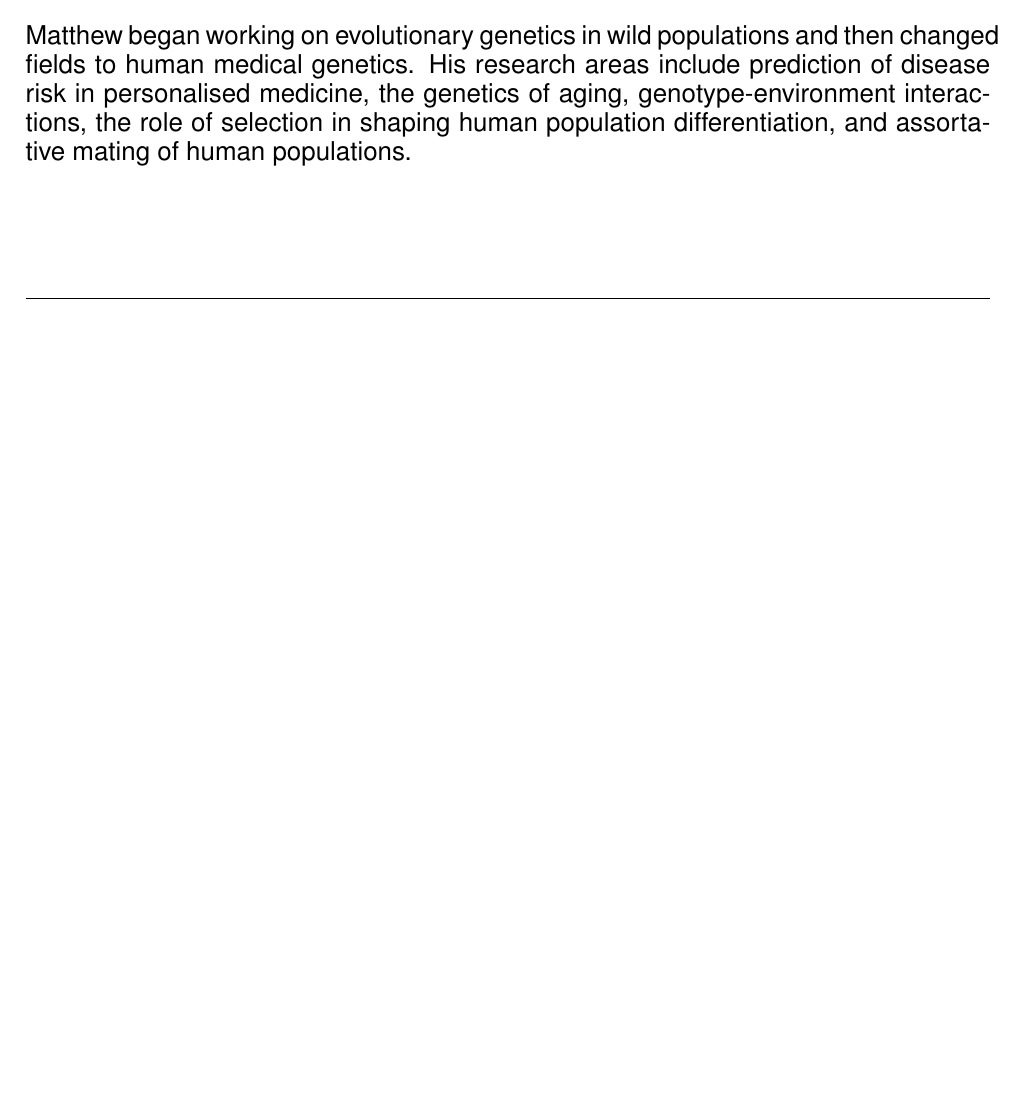
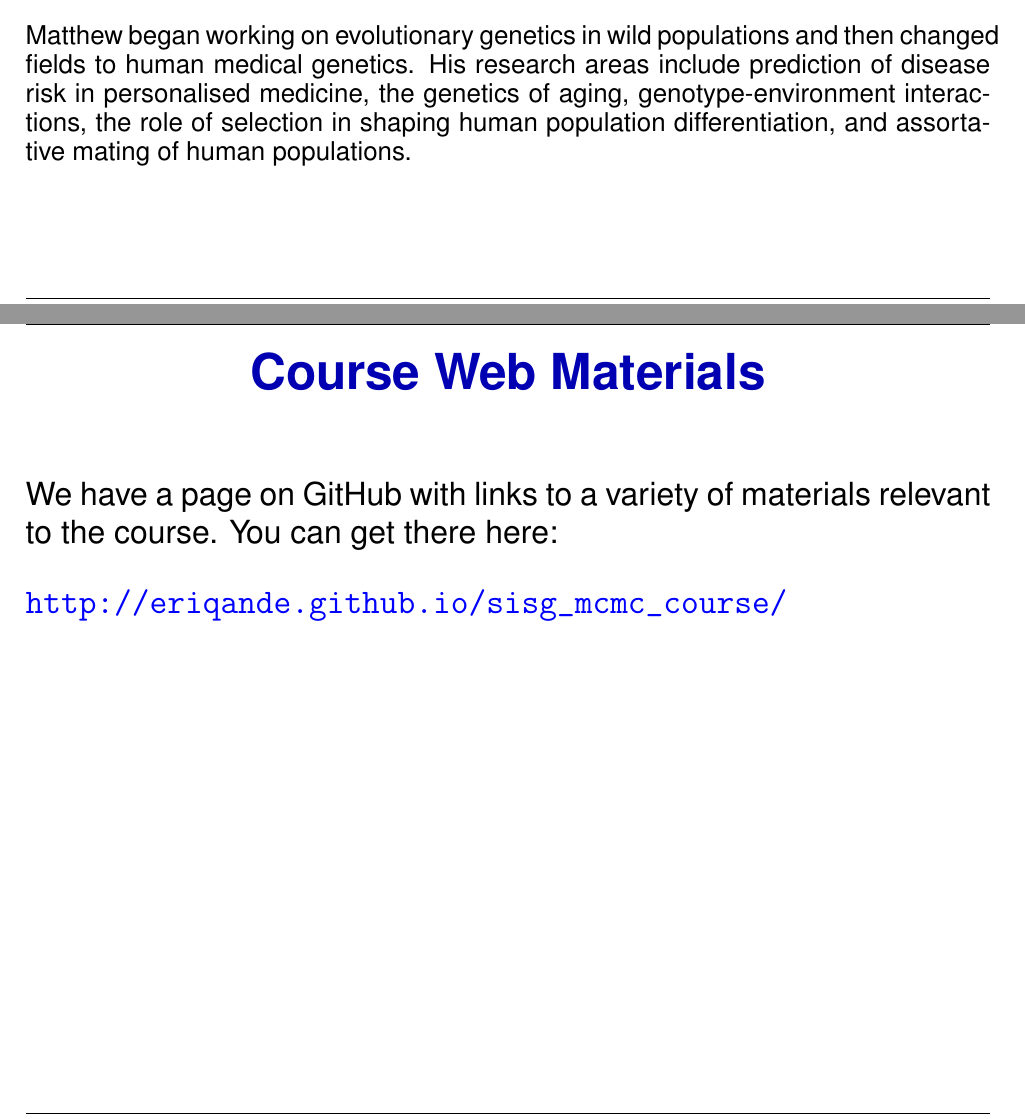
Before and after one commit to eriqande/sisg_mcmc_course, a LaTeX document (lectures/Overview.tex): part of page 2 of 4 before the commit and two parts of pages 2 and 3 of 5 after it, the two joined at a grey line, cut so that both start at the same text, the shorter picture padded with empty space. Compiled offline with pdfLaTeX.

Commit message:
Small changes for 2018
Added a page with the link to the io.github page with links to everything for the course.

Haven't committed the final PDF yet.

```diff
--- a/lectures/Overview.tex
+++ b/lectures/Overview.tex
@@ -31,6 +31,18 @@ population differentiation, and assortative mating of human populations.
 
 \es\bs
 \begin{center}
+{\color{section0}\bf\Large Course Web Materials}
+\end{center}
+\vspace*{.25in}
+\enlargethispage*{1000pt}
+
+We have a page on GitHub with links to a variety of materials relevant to the course.
+You can get there here:
+
+\url{http://eriqande.github.io/sisg_mcmc_course/}
+
+\es\bs
+\begin{center}
 {\color{section0}\bf\Large Schedule of Sessions}
 \vspace*{.25in}
 \enlargethispage*{1000pt}
```
Also changed, not shown: lectures/preamble.tex (+1 -1 lines), 2 other files.
